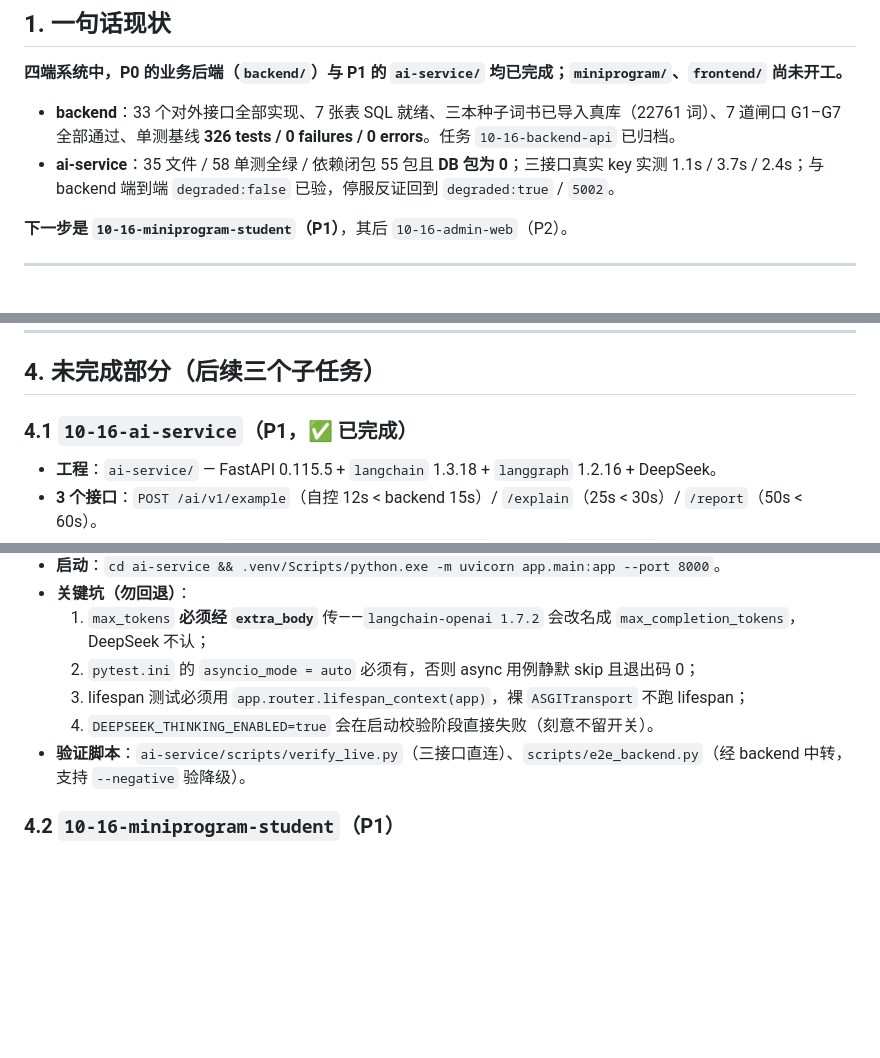
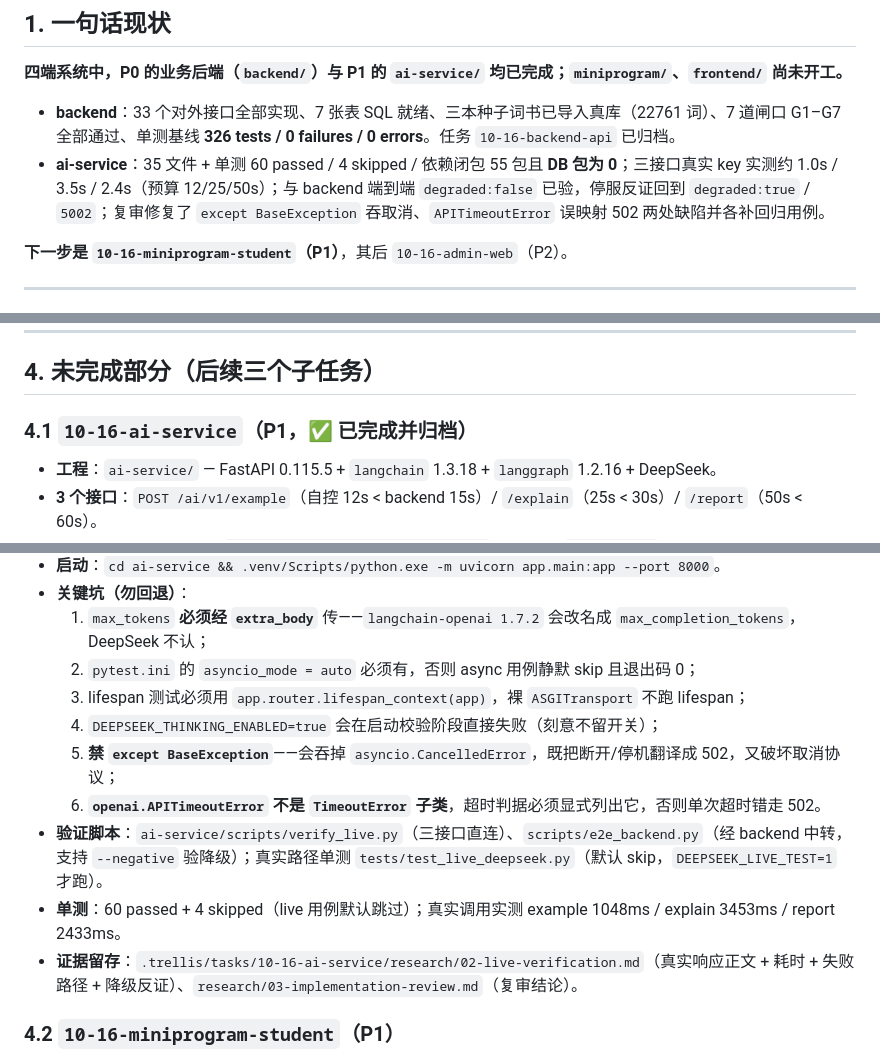
Before and after one commit to zhaizzH/AiVocabularyCheckin, a Markdown page: handoff.md, 3 parts joined by grey strips. GitHub-like rendering; blank space fills up the shorter version.

Commit message:
docs(handoff): ai-service 归档前同步最终验证数据与两条异常映射陷阱

```diff
--- a/handoff.md
+++ b/handoff.md
@@ -10,7 +10,7 @@
 **四端系统中，P0 的业务后端（`backend/`）与 P1 的 `ai-service/` 均已完成；`miniprogram/`、`frontend/` 尚未开工。**
 
 - **backend**：33 个对外接口全部实现、7 张表 SQL 就绪、三本种子词书已导入真库（22761 词）、7 道闸口 G1–G7 全部通过、单测基线 **326 tests / 0 failures / 0 errors**。任务 `10-16-backend-api` 已归档。
-- **ai-service**：35 文件 / 58 单测全绿 / 依赖闭包 55 包且 **DB 包为 0**；三接口真实 key 实测 1.1s / 3.7s / 2.4s；与 backend 端到端 `degraded:false` 已验，停服反证回到 `degraded:true` / `5002`。
+- **ai-service**：35 文件 + 单测 60 passed / 4 skipped / 依赖闭包 55 包且 **DB 包为 0**；三接口真实 key 实测约 1.0s / 3.5s / 2.4s（预算 12/25/50s）；与 backend 端到端 `degraded:false` 已验，停服反证回到 `degraded:true` / `5002`；复审修复了 `except BaseException` 吞取消、`APITimeoutError` 误映射 502 两处缺陷并各补回归用例。
 
 **下一步是 `10-16-miniprogram-student`（P1）**，其后 `10-16-admin-web`（P2）。
 
@@ -104,7 +104,7 @@ DBPASS=<MySQL 密码> bash backend/scripts/smoke-test.sh
 
 ## 4. 未完成部分（后续三个子任务）
 
-### 4.1 `10-16-ai-service`（P1，✅ 已完成）
+### 4.1 `10-16-ai-service`（P1，✅ 已完成并归档）
 
 - **工程**：`ai-service/` — FastAPI 0.115.5 + `langchain` 1.3.18 + `langgraph` 1.2.16 + DeepSeek。
 - **3 个接口**：`POST /ai/v1/example`（自控 12s < backend 15s）/ `/explain`（25s < 30s）/ `/report`（50s < 60s）。
@@ -115,8 +115,12 @@ DBPASS=<MySQL 密码> bash backend/scripts/smoke-test.sh
   1. `max_tokens` **必须经 `extra_body`** 传——`langchain-openai 1.7.2` 会改名成 `max_completion_tokens`，DeepSeek 不认；
   2. `pytest.ini` 的 `asyncio_mode = auto` 必须有，否则 async 用例静默 skip 且退出码 0；
   3. lifespan 测试必须用 `app.router.lifespan_context(app)`，裸 `ASGITransport` 不跑 lifespan；
-  4. `DEEPSEEK_THINKING_ENABLED=true` 会在启动校验阶段直接失败（刻意不留开关）。
-- **验证脚本**：`ai-service/scripts/verify_live.py`（三接口直连）、`scripts/e2e_backend.py`（经 backend 中转，支持 `--negative` 验降级）。
+  4. `DEEPSEEK_THINKING_ENABLED=true` 会在启动校验阶段直接失败（刻意不留开关）；
+  5. **禁 `except BaseException`**——会吞掉 `asyncio.CancelledError`，既把断开/停机翻译成 502，又破坏取消协议；
+  6. **`openai.APITimeoutError` 不是 `TimeoutError` 子类**，超时判据必须显式列出它，否则单次超时错走 502。
+- **验证脚本**：`ai-service/scripts/verify_live.py`（三接口直连）、`scripts/e2e_backend.py`（经 backend 中转，支持 `--negative` 验降级）；真实路径单测 `tests/test_live_deepseek.py`（默认 skip，`DEEPSEEK_LIVE_TEST=1` 才跑）。
+- **单测**：60 passed + 4 skipped（live 用例默认跳过）；真实调用实测 example 1048ms / explain 3453ms / report 2433ms。
+- **证据留存**：`.trellis/tasks/10-16-ai-service/research/02-live-verification.md`（真实响应正文 + 耗时 + 失败路径 + 降级反证）、`research/03-implementation-review.md`（复审结论）。
 
 ### 4.2 `10-16-miniprogram-student`（P1）
 
```
